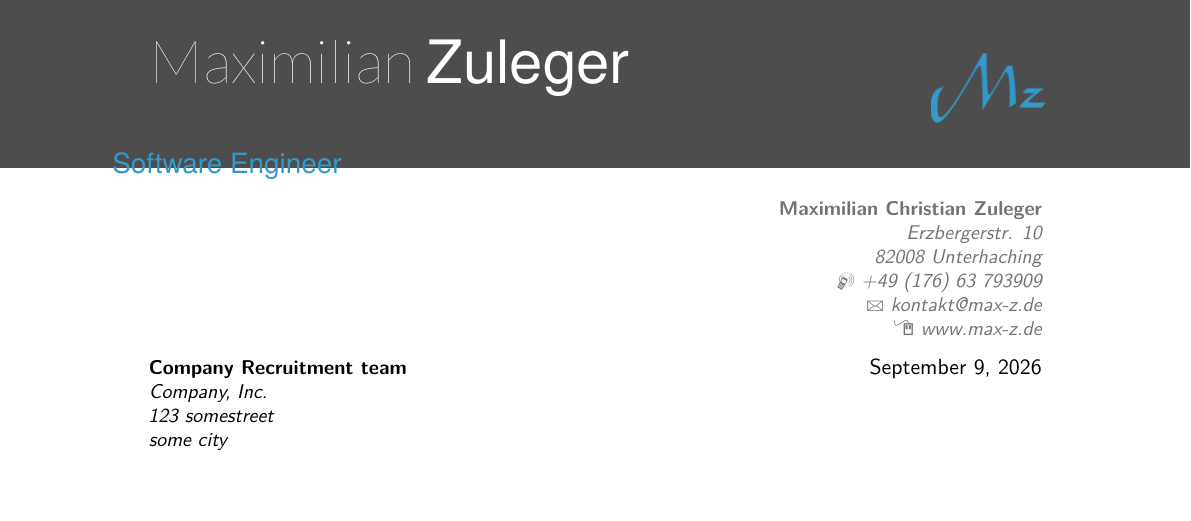
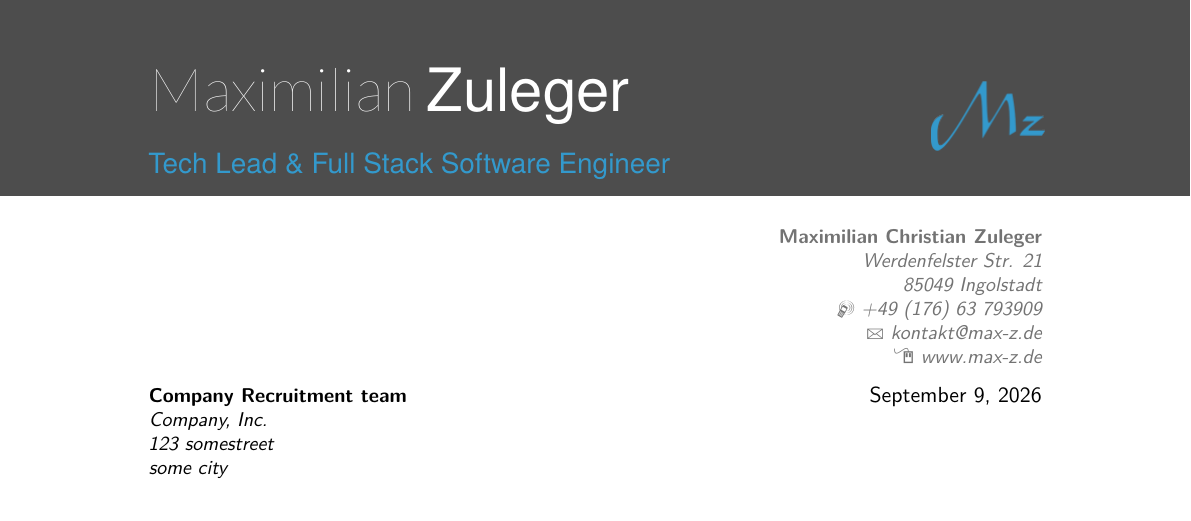
Before and after one commit to maxizu/cv, a LaTeX CV (cover-letters/template.tex): part of the page, cut so that both start at the same text, the shorter picture padded with empty space. Compiled offline with XeLaTeX.

Commit message:
Update template.tex

```diff
--- a/cover-letters/template.tex
+++ b/cover-letters/template.tex
@@ -79,7 +79,7 @@ BoldItalicFont=texgyreheros-bolditalic.otf
       \fontsize{30pt}{62pt}\color{header}%
       {\thinfont #1}{\bodyfont  #2}
     };
-    \node [below left=1cm of name] (job) at (name.south) {%
+    \node [below left=0.3cm of name, xshift=5.3cm] (job) at (name.south) {%
       \fontsize{14pt}{24pt}\color{pblue}%
       \bodyfont #3%
     };
@@ -91,7 +91,7 @@ BoldItalicFont=texgyreheros-bolditalic.otf
 \usepackage{ragged2e}
 \name{Maximilian Christian}{Zuleger}
 \title{Resumé title}
-\address{Erzbergerstr. 10}{82008 Unterhaching}{}
+\address{Werdenfelster Str. 21}{85049 Ingolstadt}{}
 \phone[mobile]{+49~(176)~63~793909}                   %
 \email{kontakt@max-z.de}                               % optional, remove / comment the
 \homepage{www.max-z.de}
@@ -99,8 +99,7 @@ BoldItalicFont=texgyreheros-bolditalic.otf
 %            content
 %----------------------------------------------------------------------------------
 \begin{document}
-\header{Maximilian~}{Zuleger}
-      {Software Engineer}
+\header{Maximilian~}{Zuleger}{Tech Lead \& Full Stack Software Engineer}
 
 %Company
 \recipient{Company Recruitment team}{Company, Inc.\\123 somestreet\\some city}
```
Also changed, not shown: 1 other file.
